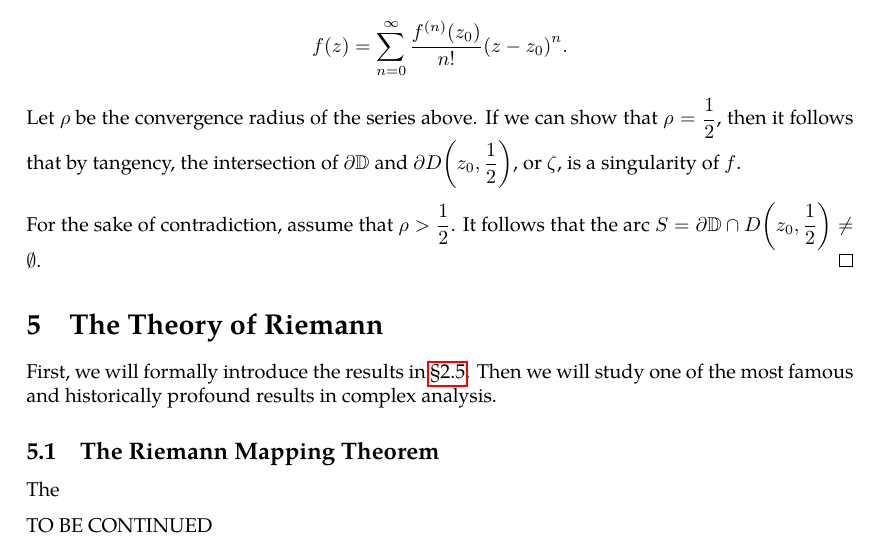
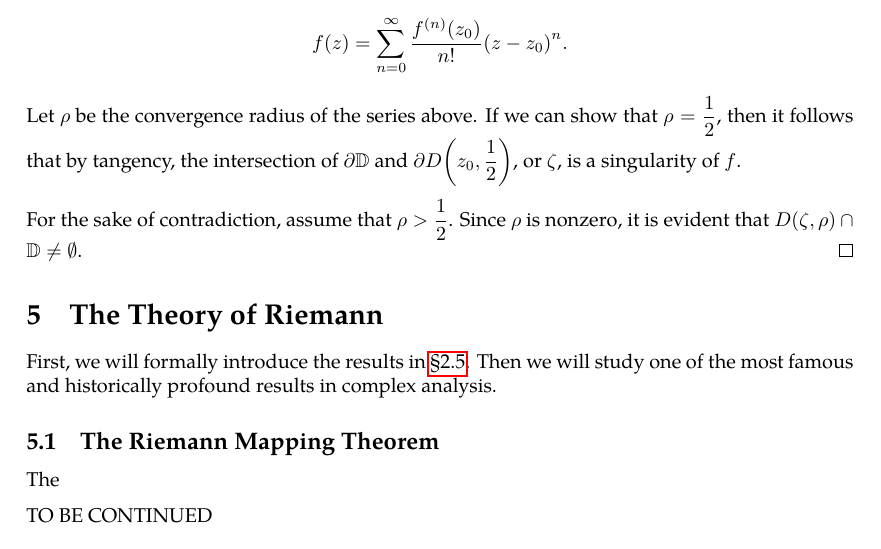
Before and after one commit to slipperking/complex-analysis-latex, a LaTeX document (main.tex): part of page 107 of 108, cut so that both start at the same text. Compiled offline with pdfLaTeX.

Commit message:
overleaf_to_git (Sat Jul 12 21:40:06 2025 -0700): update main.tex from r17557 to r17558

```diff
--- a/main.tex
+++ b/main.tex
@@ -2686,7 +2686,7 @@ It follows that \(f\) has an analytic continuation to the set \(D(z_0,R)\cup V \
     \end{cases}}=1.\]
     It follows that \(f\) is holomorphic on \(\mathbb{D}\). Let \(\qty|z_0|=\frac{1}{2}\) be arbitrary. Let \(\zeta=2z_0\). The function \(f(z)\) has a Taylor expansion at \(z=z_0\) of \[f(z)=\sum_{n=0}^\infty\frac{f^{(n)}\qty(z_0)}{n!}{\qty(z-z_0)}^n.\] Let \(\rho\) be the convergence radius of the series above. If we can show that \(\rho=\frac{1}{2}\), then it follows that by tangency, the intersection of \(\partial\mathbb{D}\) and \(\partial D\qty(z_0,\frac{1}{2})\), or \(\zeta\), is a singularity of \(f\).
 
-    For the sake of contradiction, assume that \(\rho>\frac{1}{2}\). It follows that the arc \(S=\partial\mathbb{D}\cap D\qty(z_0,\frac{1}{2})\neq\emptyset\).
+    For the sake of contradiction, assume that \(\rho>\frac{1}{2}\). Since \(\rho\) is nonzero, it is evident that \(D(\zeta,\rho)\cap\mathbb{D}\neq\emptyset\).
 \end{proof}
 \section{The Theory of Riemann}\label{sec:riemann}
 First, we will formally introduce the results in \chpref{sec:conformalityintroduction}. Then we will study one of the most famous and historically profound results in complex analysis.
```
